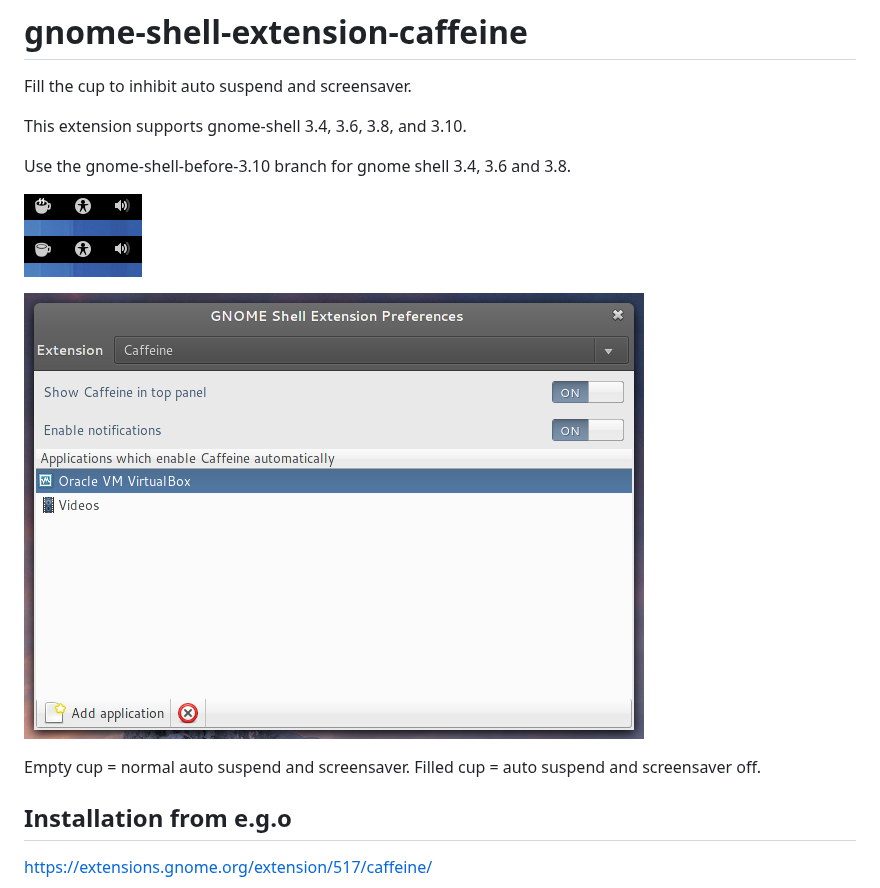
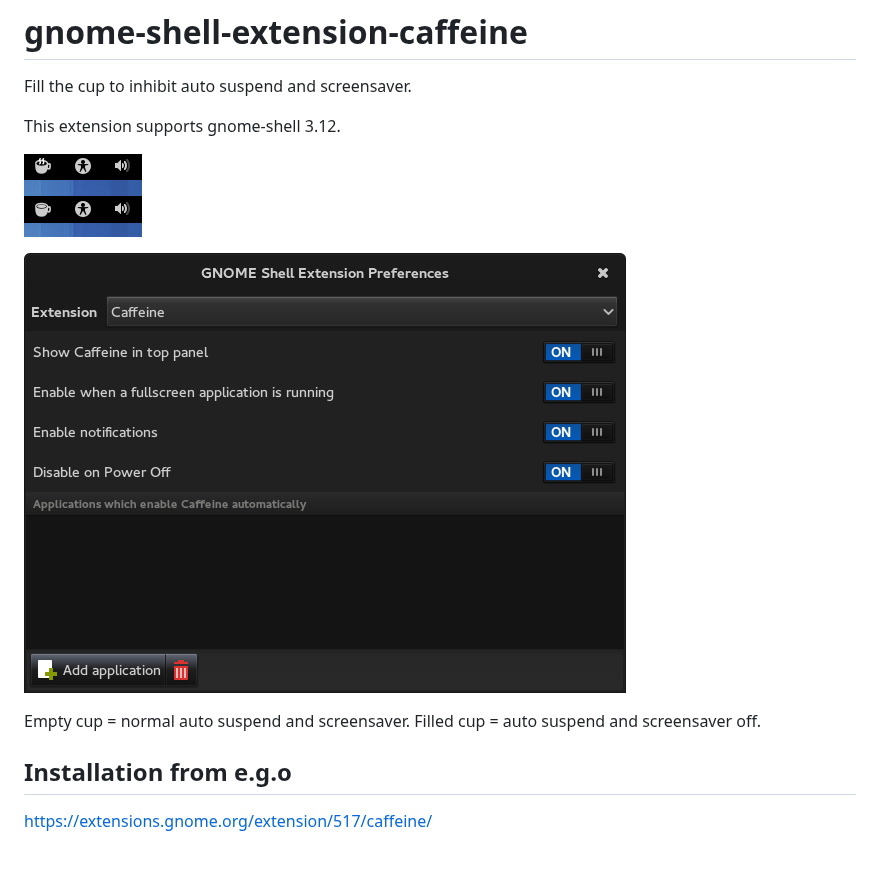
Before and after one commit to eonpatapon/gnome-shell-extension-caffeine, a Markdown page: README.md, the part around the change. Rendered like a GitHub page; pictures changed too: screenshot-prefs.png; blank space fills up the shorter version.

```diff
--- a/README.md
+++ b/README.md
@@ -2,16 +2,14 @@
 
 Fill the cup to inhibit auto suspend and screensaver.
 
-This extension supports gnome-shell 3.4, 3.6, 3.8, and 3.10.
-
-Use the gnome-shell-before-3.10 branch for gnome shell 3.4, 3.6 and 3.8.
+This extension supports gnome-shell 3.12.
 
 ![Screenshot](https://github.com/eonpatapon/gnome-shell-extension-caffeine/raw/master/screenshot.png)
 
 ![Preferences](https://github.com/eonpatapon/gnome-shell-extension-caffeine/raw/master/screenshot-prefs.png)
 
-Empty cup = normal auto suspend and screensaver. Filled cup = auto suspend and
-screensaver off.
+Empty cup = normal auto suspend and screensaver.
+Filled cup = auto suspend and screensaver off.
 
 ## Installation from e.g.o
 
```
